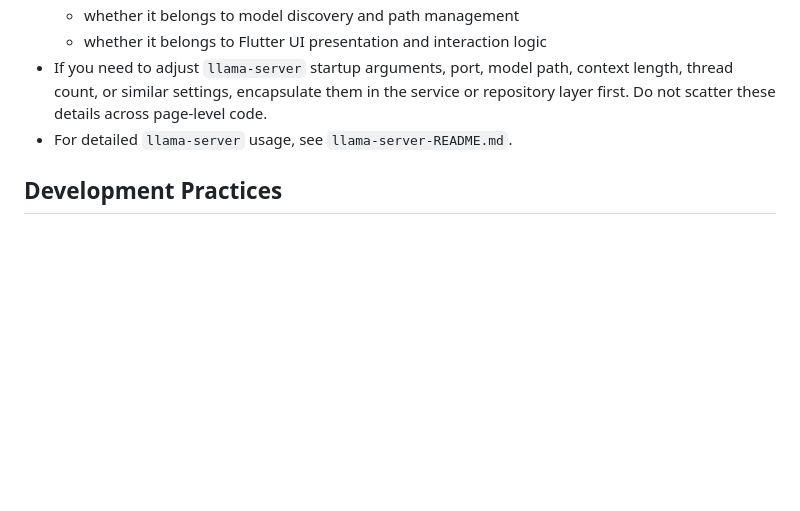
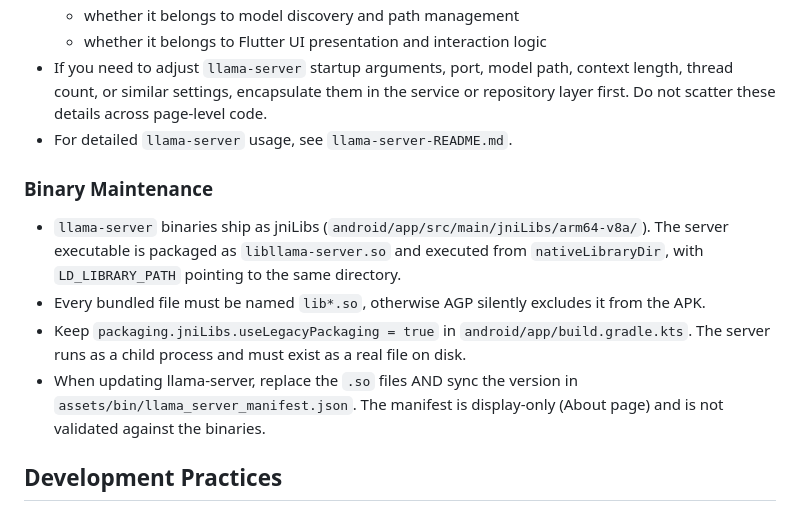
Before and after one commit to ArkaneFans/servllama, a Markdown page: AGENTS.md, the part around the change. Rendered like a GitHub page; blank space fills up the shorter version.

Commit message:
docs: update AGENTS.md

```diff
--- a/AGENTS.md
+++ b/AGENTS.md
@@ -29,6 +29,13 @@
   - whether it belongs to Flutter UI presentation and interaction logic
 - If you need to adjust `llama-server` startup arguments, port, model path, context length, thread count, or similar settings, encapsulate them in the service or repository layer first. Do not scatter these details across page-level code.
 - For detailed `llama-server` usage, see `llama-server-README.md`.
+
+### Binary Maintenance
+
+- `llama-server` binaries ship as jniLibs (`android/app/src/main/jniLibs/arm64-v8a/`). The server executable is packaged as `libllama-server.so` and executed from `nativeLibraryDir`, with `LD_LIBRARY_PATH` pointing to the same directory.
+- Every bundled file must be named `lib*.so`, otherwise AGP silently excludes it from the APK.
+- Keep `packaging.jniLibs.useLegacyPackaging = true` in `android/app/build.gradle.kts`. The server runs as a child process and must exist as a real file on disk.
+- When updating llama-server, replace the `.so` files AND sync the version in `assets/bin/llama_server_manifest.json`. The manifest is display-only (About page) and is not validated against the binaries.
 
 ## Development Practices
 
```
